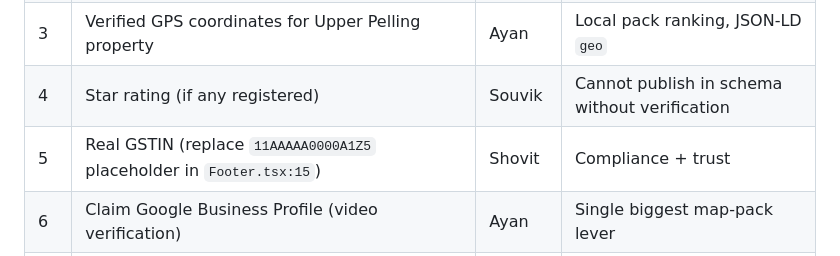
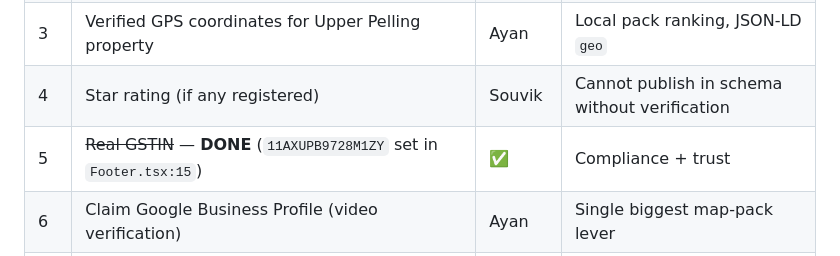
Before and after one commit to urbanehaauz/urbanehaauz-website, a Markdown page: docs/Marketing-Claude/SPRINT_SUMMARY.md, the part around the change. GitHub-like rendering.

Commit message:
Mark GSTIN unblocker as resolved in sprint summary
Co-Authored-By: Claude Opus 4.6 (1M context) <noreply@anthropic.com>

```diff
--- a/docs/Marketing-Claude/SPRINT_SUMMARY.md
+++ b/docs/Marketing-Claude/SPRINT_SUMMARY.md
@@ -55,7 +55,7 @@ These are the things only Ayan/Shovit/Souvik can answer or supply. Each one unbl
 | 2 | Verify canonical phone `+91 91360 32524` (or correct it) | Shovit | Used in JSON-LD, GBP, every directory |
 | 3 | Verified GPS coordinates for Upper Pelling property | Ayan | Local pack ranking, JSON-LD `geo` |
 | 4 | Star rating (if any registered) | Souvik | Cannot publish in schema without verification |
-| 5 | Real GSTIN (replace `11AAAAA0000A1Z5` placeholder in `Footer.tsx:15`) | Shovit | Compliance + trust |
+| 5 | ~~Real GSTIN~~ — **DONE** (`11AXUPB9728M1ZY` set in `Footer.tsx:15`) | ✅ | Compliance + trust |
 | 6 | Claim Google Business Profile (video verification) | Ayan | Single biggest map-pack lever |
 | 7 | Approve Bengali-language meta variants (need native review) | Souvik | Unlocks Kolkata audience |
 | 8 | Confirm peak rate floor (₹1,800) against live PMS | Shovit | Blog posts cite this |
```
